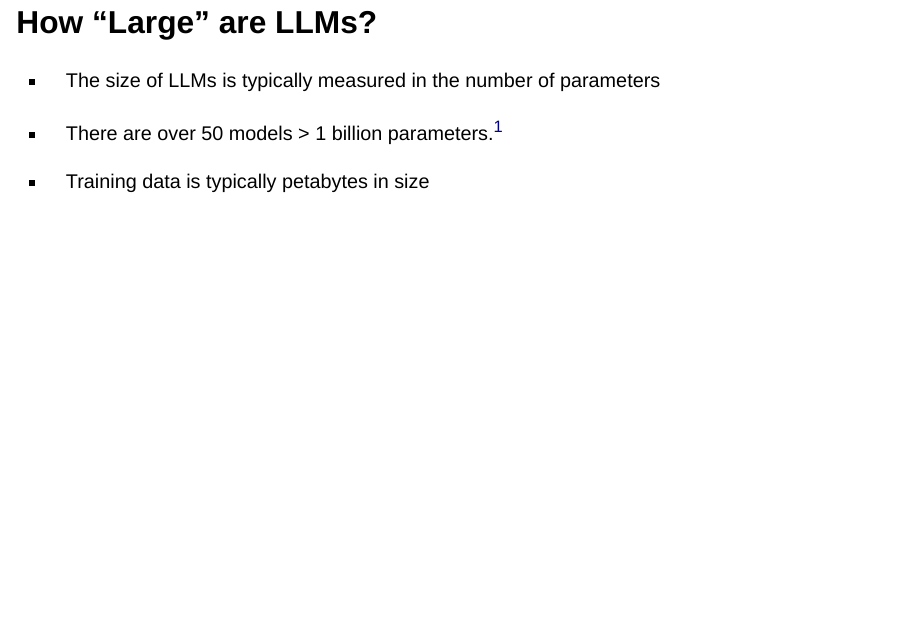
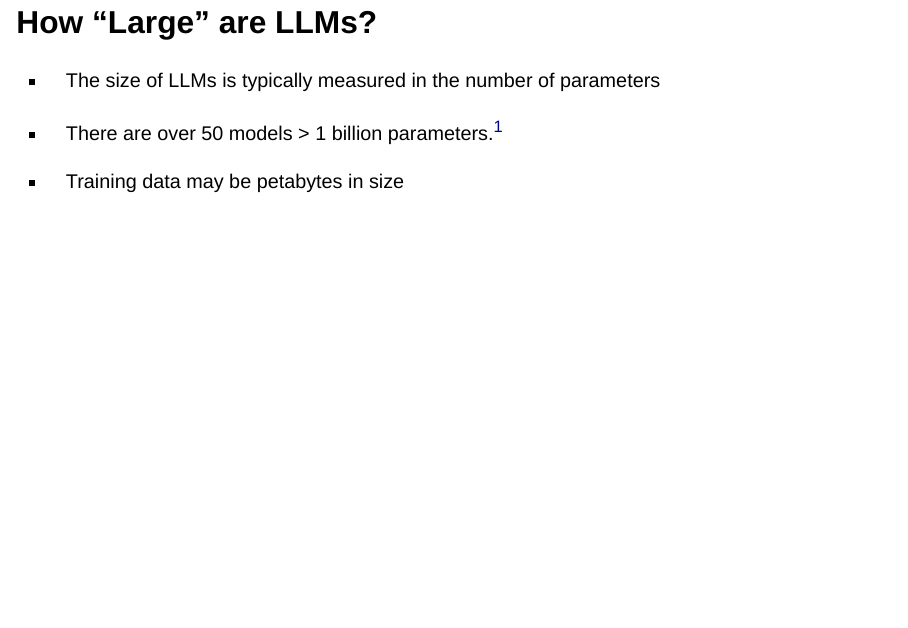
Before and after one commit to amantaya/ResBaz24-Local-LLMs, a Quarto document (Introduction-to-LLMs.qmd): page 11 of 32. Rendered offline with R 4.5, knitr and Pandoc in place of Quarto, with nearby package versions; drawn as Slidy slides in place of the format the file asks for.

Commit message:
docs: change training data to say 'may be' petabytes

```diff
--- a/Introduction-to-LLMs.qmd
+++ b/Introduction-to-LLMs.qmd
@@ -72,7 +72,7 @@ format: revealjs
 
 -   There are over 50 models \> 1 billion parameters.[^1]
 
--   Training data is typically petabytes in size
+-   Training data may be petabytes in size
 
 ## General Purpose
 
```
